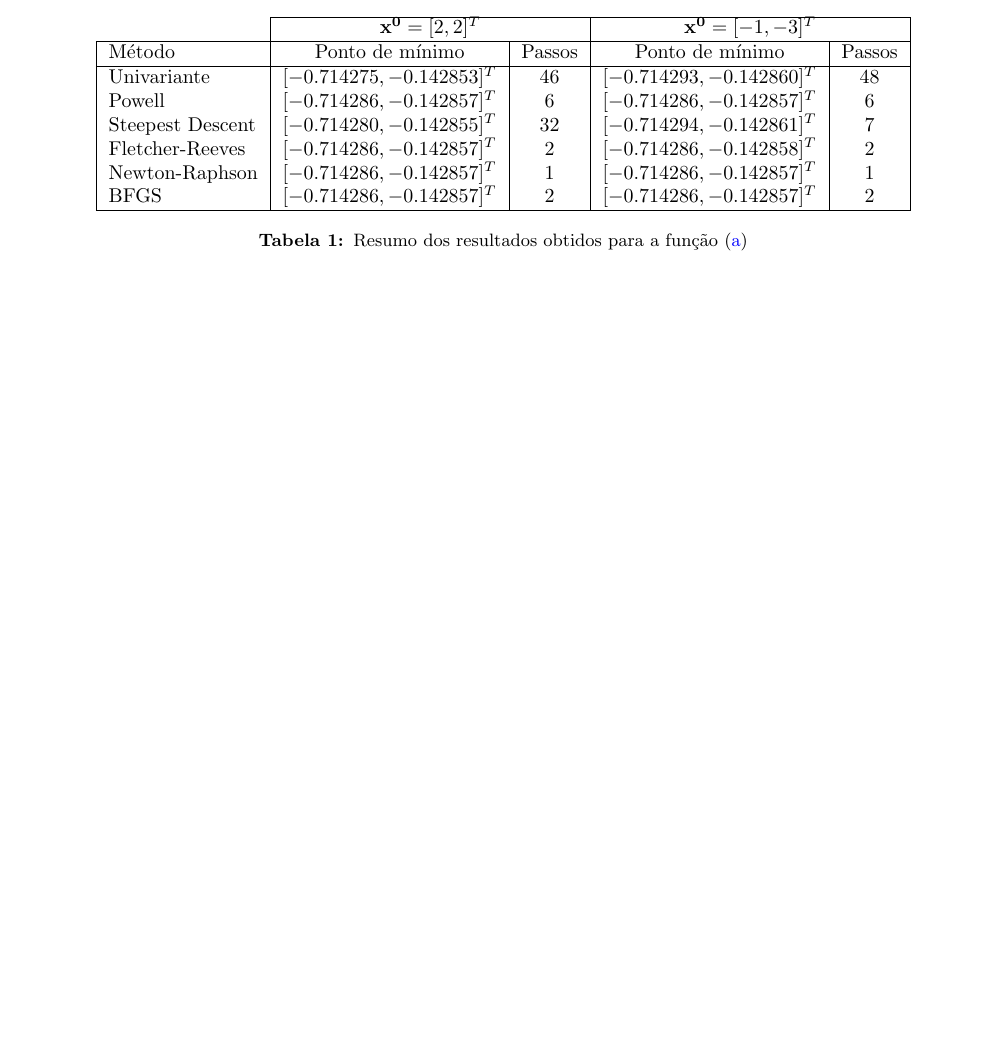
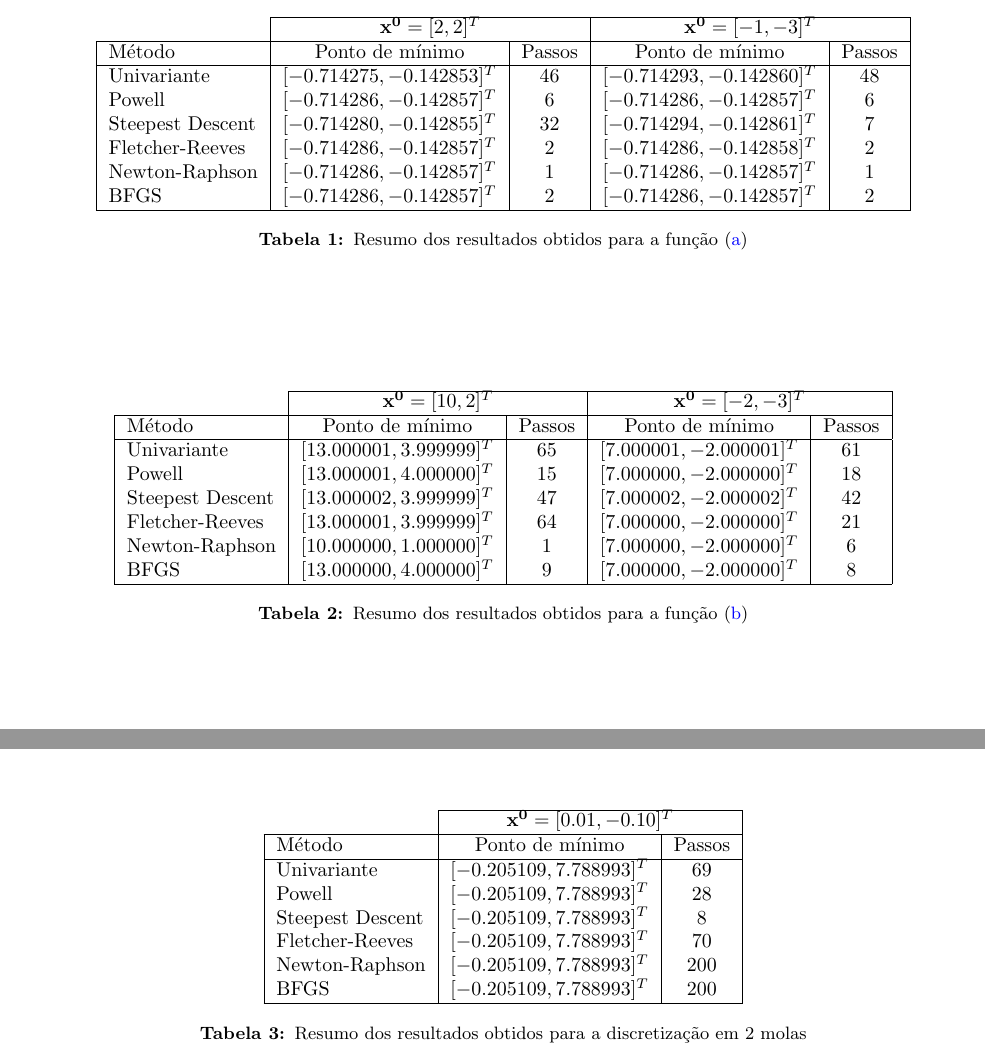
Before and after one commit to prj-phcp/MEC2403_Activities, a LaTeX document (Trabalho1/Trabalho1.tex): part of page 3 of 7 before the commit and two parts of pages 3 and 5 of 7 after it, the two joined at a grey line, cut so that both start at the same text, the shorter picture padded with empty space. The pictures show the PDF file Trabalho1/Trabalho1.pdf that the author committed with the source.

Commit message:
Conclusao das tabelas do trabalho 01

```diff
--- a/Trabalho1/Trabalho1.tex
+++ b/Trabalho1/Trabalho1.tex
@@ -205,6 +205,30 @@ de mínimo das seguintes funções:
 
 \subsubsection{Item \ref{func:b}}
 
+\begin{table}[htpb]
+  \centering
+  \begin{tabular}{|l|c|c|c|c|c|}
+    \cline{2-5}
+    \multicolumn{1}{c}{} \vline
+    &
+    \multicolumn{2}{c}{$\mathbf{x^0} = [10, 2]^T$} \vline
+    &
+    \multicolumn{2}{c}{$\mathbf{x^0} = [-2, -3]^T$} \vline \\
+    \hline%\cline{2-5}
+    Método             &	Ponto de mínimo	          & Passos	&  Ponto de mínimo	          &  Passos   \\
+    \hline
+    Univariante        & $[13.000001, 3.999999]^T$ & 65      &  $[7.000001, -2.000001]^T$ &  61       \\
+    Powell             & $[13.000001, 4.000000]^T$ & 15      &  $[7.000000, -2.000000]^T$ &  18       \\
+    Steepest Descent   & $[13.000002, 3.999999]^T$ & 47      &  $[7.000002, -2.000002]^T$ &  42       \\
+    Fletcher-Reeves    & $[13.000001, 3.999999]^T$ & 64      &  $[7.000000, -2.000000]^T$ &  21       \\
+    Newton-Raphson     & $[10.000000, 1.000000]^T$ & 1       &  $[7.000000, -2.000000]^T$ &  6        \\
+    BFGS               & $[13.000000, 4.000000]^T$ & 9       &  $[7.000000, -2.000000]^T$ &  8        \\
+    \hline
+  \end{tabular}
+  \caption{Resumo dos resultados obtidos para a função (\ref{func:b})}
+  \label{tab:q1b_results}
+\end{table}
+
 \begin{figure}[htpb]
   \centering
   \begin{subfigure}[b]{0.32\textwidth}
@@ -271,6 +295,28 @@ Utilizando os métodos de otimização implementados na primeira questão:
 \subsection{Solução}
 
 \subsubsection{Determinação do mínimo}
+
+\begin{table}[htpb]
+  \centering
+  \begin{tabular}{|l|c|c|}
+    \cline{2-3}
+    \multicolumn{1}{c}{} \vline
+    &
+    \multicolumn{2}{c}{$\mathbf{x^0} = [0.01, -0.10]^T$} \vline \\
+    \hline%\cline{2-5}
+    Método             &	Ponto de mínimo	          & Passos	\\
+    \hline
+    Univariante        & $[-0.205109, 7.788993]^T$ & 69      \\
+    Powell             & $[-0.205109, 7.788993]^T$ & 28      \\
+    Steepest Descent   & $[-0.205109, 7.788993]^T$ & 8       \\
+    Fletcher-Reeves    & $[-0.205109, 7.788993]^T$ & 70      \\
+    Newton-Raphson     & $[-0.205109, 7.788993]^T$ & 200     \\
+    BFGS               & $[-0.205109, 7.788993]^T$ & 200     \\
+    \hline
+  \end{tabular}
+  \caption{Resumo dos resultados obtidos para a discretização em 2 molas}
+  \label{tab:q2a_results}
+\end{table}
 
 \begin{figure}[htpb]
   \centering
```
Also changed, not shown: Trabalho1/Trabalho1.pdf.
